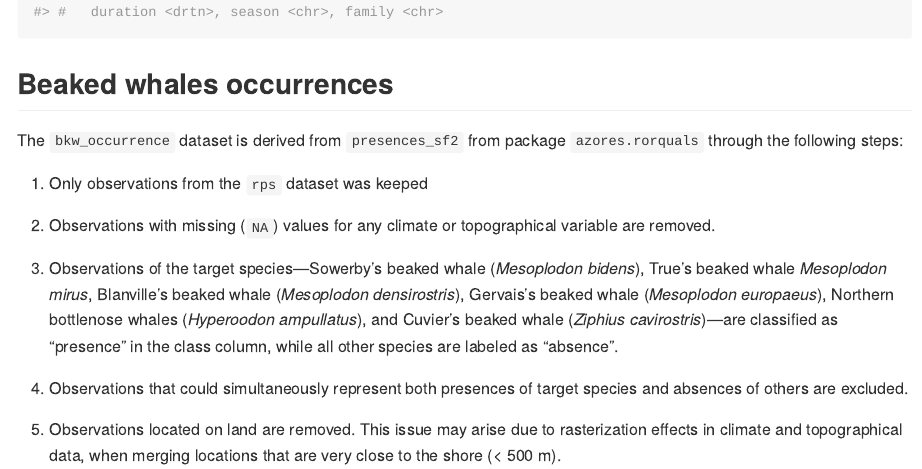
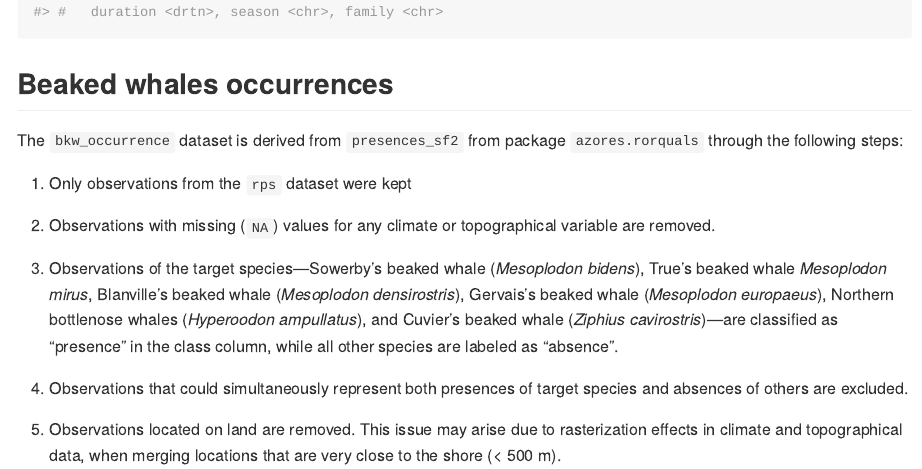
Before and after one commit to patterninstitute/azores.bkw, an R Markdown document (README.Rmd): the page in a window 1100 px wide, from 870 px down. The pictures show the output file README.md that the author committed with the source, drawn offline in the style of GitHub.

Commit message:
Update README

```diff
--- a/README.Rmd
+++ b/README.Rmd
@@ -48,7 +48,7 @@ bkw.sightings
 The `bkw_occurrence` dataset is derived from `presences_sf2` from package `azores.rorquals` through
 the following steps:
 
-1. Only observations from the `rps` dataset was keeped
+1. Only observations from the `rps` dataset were kept
 
 1. Observations with missing (`NA`) values for any climate or topographical
 variable are removed.
```
Also changed, not shown: README.md, 1 other file.
